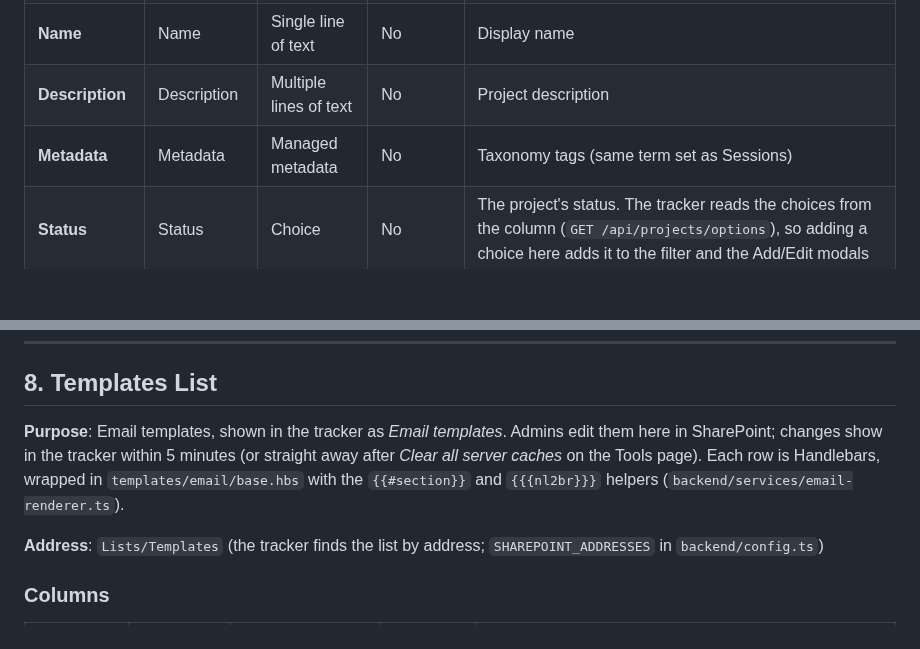
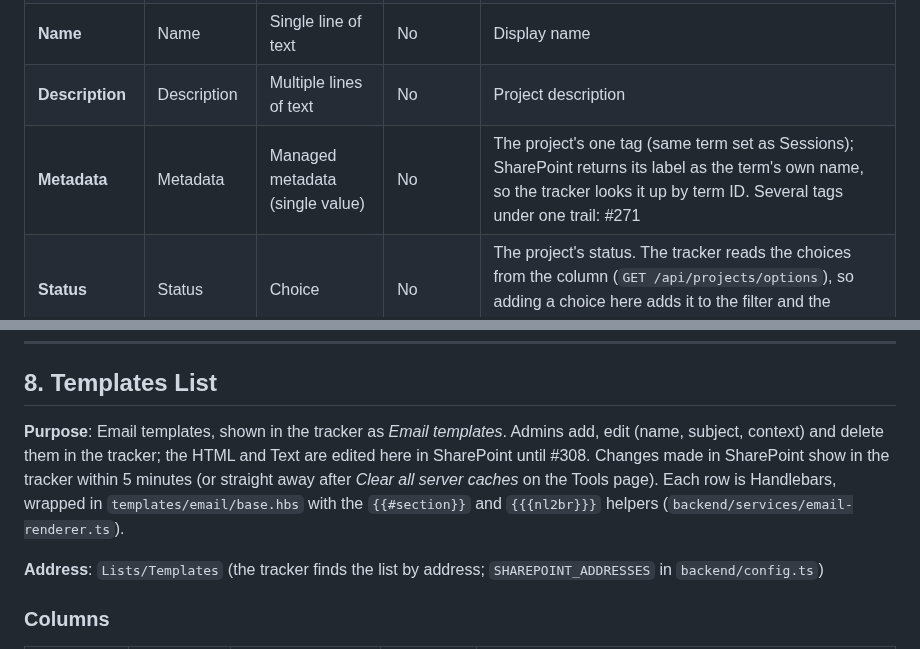
Before and after one commit to gothandy/dtv-tracker-app, a Markdown page: docs/sharepoint-schema.md, 2 parts joined by grey strips. GitHub-like rendering; blank space fills up the shorter version.

```diff
--- a/docs/sharepoint-schema.md
+++ b/docs/sharepoint-schema.md
@@ -38,7 +38,7 @@ This document describes the SharePoint list schema for the Tracker site (`/sites
 | **Title** | Title | Single line of text | Yes | Shorthand key (slug, e.g. `bridge`) — used in URLs |
 | **Name** | Name | Single line of text | No | Display name |
 | **Description** | Description | Multiple lines of text | No | Project description |
-| **Metadata** | Metadata | Managed metadata | No | Taxonomy tags (same term set as Sessions) |
+| **Metadata** | Metadata | Managed metadata (single value) | No | The project's one tag (same term set as Sessions); SharePoint returns its label as the term's own name, so the tracker looks it up by term ID. Several tags under one trail: #271 |
 | **Status** | Status | Choice | No | The project's status. The tracker reads the choices from the column (`GET /api/projects/options`), so adding a choice here adds it to the filter and the Add/Edit modals |
 | *(documents)* | — | — | — | Project files in Documents library: `Projects/{Title}/` (top level, beside `Backups/`) |
 
@@ -286,7 +286,7 @@ A volunteer becomes a **member** when they have a "Charity Membership" record wi
 
 ## 8. Templates List
 
-**Purpose**: Email templates, shown in the tracker as *Email templates*. Admins edit them here in SharePoint; changes show in the tracker within 5 minutes (or straight away after *Clear all server caches* on the Tools page). Each row is Handlebars, wrapped in `templates/email/base.hbs` with the `{{#section}}` and `{{{nl2br}}}` helpers (`backend/services/email-renderer.ts`).
+**Purpose**: Email templates, shown in the tracker as *Email templates*. Admins add, edit (name, subject, context) and delete them in the tracker; the HTML and Text are edited here in SharePoint until #308. Changes made in SharePoint show in the tracker within 5 minutes (or straight away after *Clear all server caches* on the Tools page). Each row is Handlebars, wrapped in `templates/email/base.hbs` with the `{{#section}}` and `{{{nl2br}}}` helpers (`backend/services/email-renderer.ts`).
 
 **Address**: `Lists/Templates` (the tracker finds the list by address; `SHAREPOINT_ADDRESSES` in `backend/config.ts`)
 
```
Also changed, not shown: AGENTS.md (+2 -2 lines), docs/testing/full-regression.md (+12 -8 lines).
